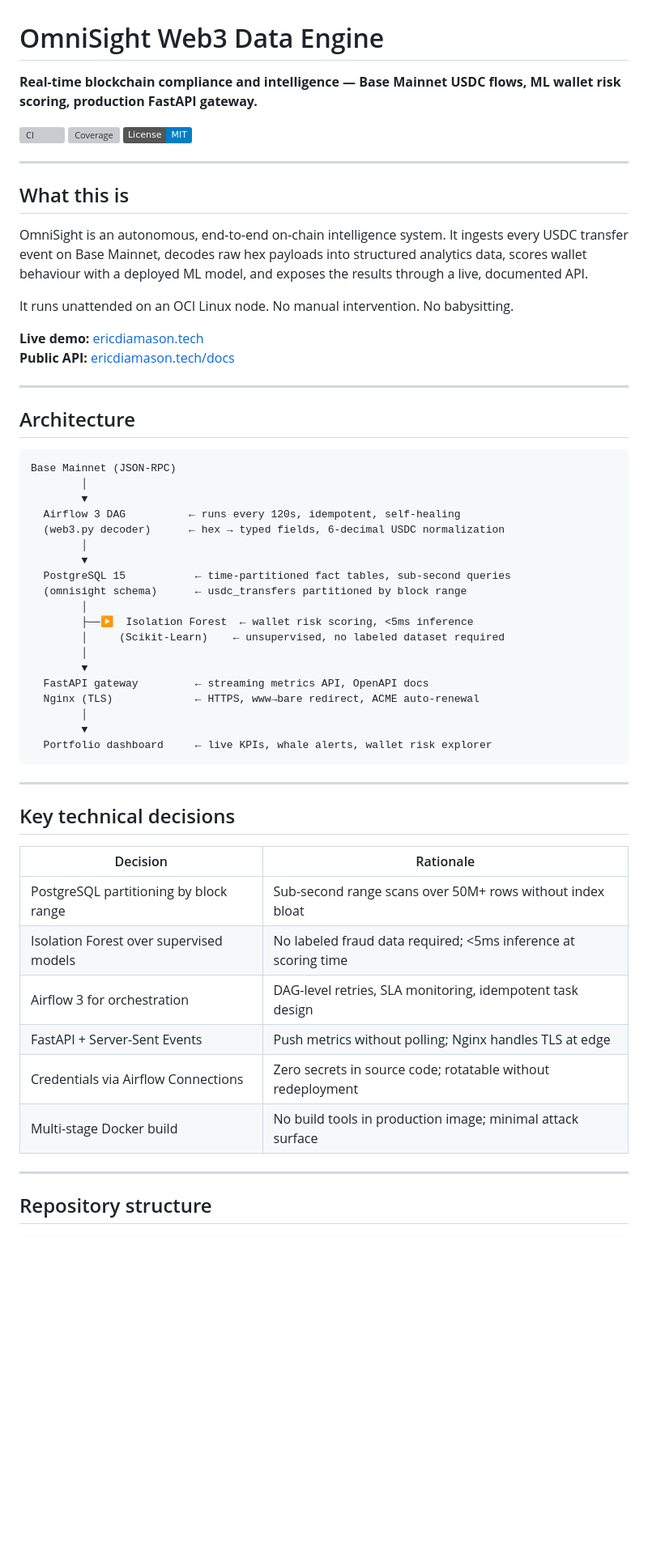
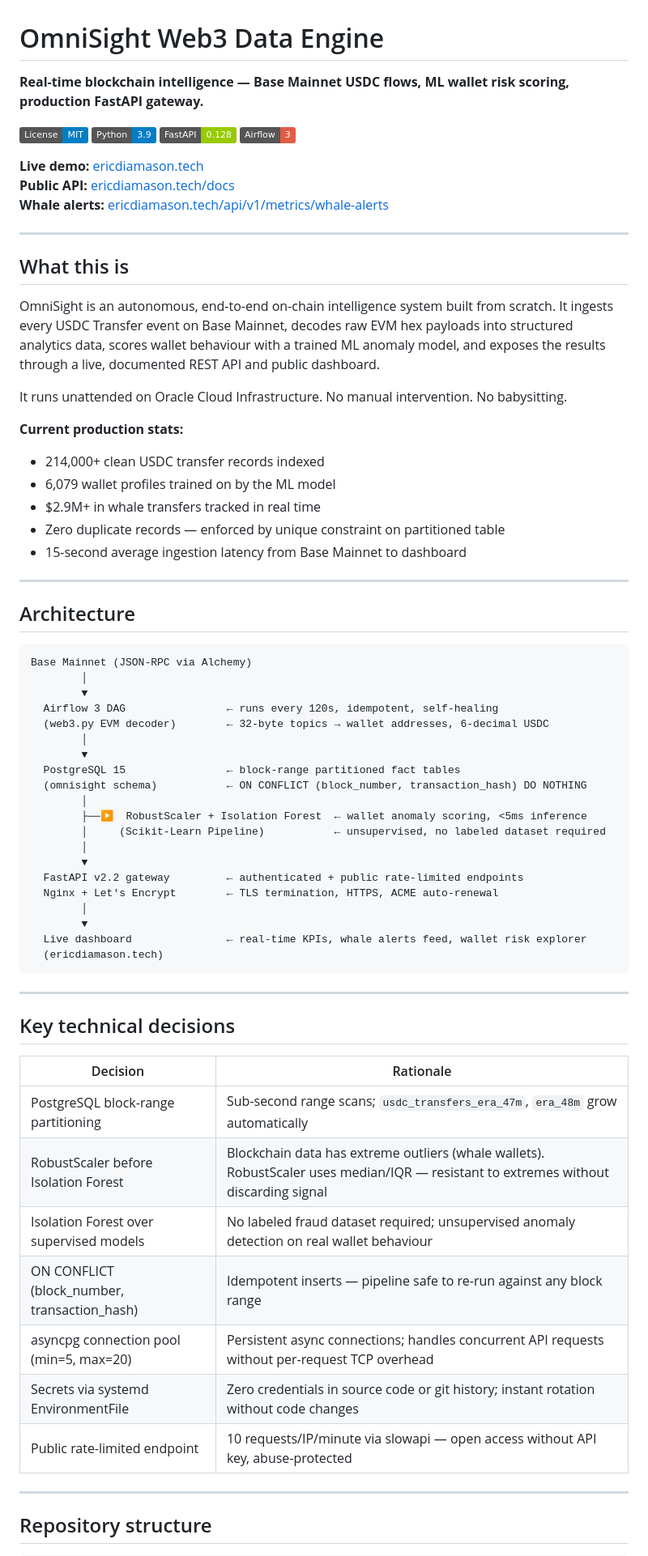
Before and after one commit to ericdiamason/omnisight, a Markdown page: README.md, the part around one of its changes. Shown at 81% size. GitHub-like rendering; badges without logos; blank space fills up the shorter version; grey boxes are pictures that could not be loaded.

````diff
--- a/README.md
+++ b/README.md
@@ -1,46 +1,56 @@
 # OmniSight Web3 Data Engine
 
-**Real-time blockchain compliance and intelligence — Base Mainnet USDC flows, ML wallet risk scoring, production FastAPI gateway.**
+**Real-time blockchain intelligence — Base Mainnet USDC flows, ML wallet risk scoring, production FastAPI gateway.**
 
-[![CI](https://github.com/ericdiamason/omnisight/actions/workflows/ci.yml/badge.svg)](https://github.com/ericdiamason/omnisight/actions)
-[![Coverage](https://codecov.io/gh/ericdiamason/omnisight/branch/main/graph/badge.svg)](https://codecov.io/gh/ericdiamason/omnisight)
-[![License: MIT](https://img.shields.io/badge/License-MIT-blue.svg)](LICENSE)
+[![License: MIT](https://img.shields.io/badge/License-MIT-blue.svg)](https://github.com/ericdiamason/omnisight/blob/main/LICENSE)
+[![Python](https://img.shields.io/badge/Python-3.9-blue)](https://python.org)
+[![FastAPI](https://img.shields.io/badge/FastAPI-0.128-green)](https://fastapi.tiangolo.com)
+[![Airflow](https://img.shields.io/badge/Airflow-3-red)](https://airflow.apache.org)
+
+**Live demo:** [ericdiamason.tech](https://ericdiamason.tech)
+**Public API:** [ericdiamason.tech/docs](https://ericdiamason.tech/docs)
+**Whale alerts:** [ericdiamason.tech/api/v1/metrics/whale-alerts](https://ericdiamason.tech/api/v1/metrics/whale-alerts)
 
 ---
 
 ## What this is
 
-OmniSight is an autonomous, end-to-end on-chain intelligence system. It ingests every USDC transfer event on Base Mainnet, decodes raw hex payloads into structured analytics data, scores wallet behaviour with a deployed ML model, and exposes the results through a live, documented API.
+OmniSight is an autonomous, end-to-end on-chain intelligence system built from scratch. It ingests every USDC Transfer event on Base Mainnet, decodes raw EVM hex payloads into structured analytics data, scores wallet behaviour with a trained ML anomaly model, and exposes the results through a live, documented REST API and public dashboard.
 
-It runs unattended on an OCI Linux node. No manual intervention. No babysitting.
+It runs unattended on Oracle Cloud Infrastructure. No manual intervention. No babysitting.
 
-**Live demo:** [ericdiamason.tech](https://ericdiamason.tech)
-**Public API:** [ericdiamason.tech/docs](https://ericdiamason.tech/docs)
+**Current production stats:**
+- 214,000+ clean USDC transfer records indexed
+- 6,079 wallet profiles trained on by the ML model
+- $2.9M+ in whale transfers tracked in real time
+- Zero duplicate records — enforced by unique constraint on partitioned table
+- 15-second average ingestion latency from Base Mainnet to dashboard
 
 ---
 
 ## Architecture
 
 ```
-Base Mainnet (JSON-RPC)
+Base Mainnet (JSON-RPC via Alchemy)
         │
         ▼
-  Airflow 3 DAG          ← runs every 120s, idempotent, self-healing
-  (web3.py decoder)      ← hex → typed fields, 6-decimal USDC normalization
+  Airflow 3 DAG                ← runs every 120s, idempotent, self-healing
+  (web3.py EVM decoder)        ← 32-byte topics → wallet addresses, 6-decimal USDC
         │
         ▼
-  PostgreSQL 15           ← time-partitioned fact tables, sub-second queries
-  (omnisight schema)      ← usdc_transfers partitioned by block range
+  PostgreSQL 15                ← block-range partitioned fact tables
+  (omnisight schema)           ← ON CONFLICT (block_number, transaction_hash) DO NOTHING
         │
-        ├──▶  Isolation Forest  ← wallet risk scoring, <5ms inference
-        │     (Scikit-Learn)    ← unsupervised, no labeled dataset required
+        ├──▶  RobustScaler + Isolation Forest  ← wallet anomaly scoring, <5ms inference
+        │     (Scikit-Learn Pipeline)           ← unsupervised, no labeled dataset required
         │
         ▼
-  FastAPI gateway         ← streaming metrics API, OpenAPI docs
-  Nginx (TLS)             ← HTTPS, www→bare redirect, ACME auto-renewal
+  FastAPI v2.2 gateway         ← authenticated + public rate-limited endpoints
+  Nginx + Let's Encrypt        ← TLS termination, HTTPS, ACME auto-renewal
         │
         ▼
-  Portfolio dashboard     ← live KPIs, whale alerts, wallet risk explorer
+  Live dashboard               ← real-time KPIs, whale alerts feed, wallet risk explorer
+  (ericdiamason.tech)
 ```
 
 ---
@@ -49,12 +59,13 @@ Base Mainnet (JSON-RPC)
 
 | Decision | Rationale |
 |---|---|
-| PostgreSQL partitioning by block range | Sub-second range scans over 50M+ rows without index bloat |
-| Isolation Forest over supervised models | No labeled fraud data required; <5ms inference at scoring time |
-| Airflow 3 for orchestration | DAG-level retries, SLA monitoring, idempotent task design |
-| FastAPI + Server-Sent Events | Push metrics without polling; Nginx handles TLS at edge |
-| Credentials via Airflow Connections | Zero secrets in source code; rotatable without redeployment |
-| Multi-stage Docker build | No build tools in production image; minimal attack surface |
+| PostgreSQL block-range partitioning | Sub-second range scans; `usdc_transfers_era_47m`, `era_48m` grow automatically |
+| RobustScaler before Isolation Forest | Blockchain data has extreme outliers (whale wallets). RobustScaler uses median/IQR — resistant to extremes without discarding signal |
+| Isolation Forest over supervised models | No labeled fraud dataset required; unsupervised anomaly detection on real wallet behaviour |
+| ON CONFLICT (block_number, transaction_hash) | Idempotent inserts — pipeline safe to re-run against any block range |
+| asyncpg connection pool (min=5, max=20) | Persistent async connections; handles concurrent API requests without per-request TCP overhead |
+| Secrets via systemd EnvironmentFile | Zero credentials in source code or git history; instant rotation without code changes |
+| Public rate-limited endpoint | 10 requests/IP/minute via slowapi — open access without API key, abuse-protected |
 
 ---
 
````
Also changed, not shown: other parts of README.md (+137 -64 lines).
